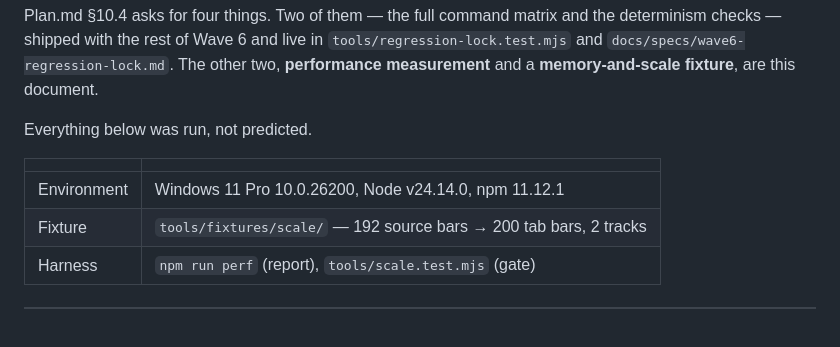
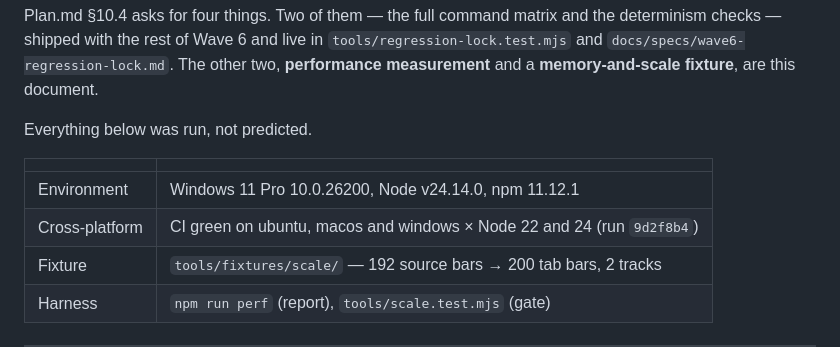
Before and after one commit to starryark/piano-to-guitar, a Markdown page: docs/specs/wave6-performance.md, the part around the change. Drawn GitHub-style; blank space fills up the shorter version.

```diff
--- a/docs/specs/wave6-performance.md
+++ b/docs/specs/wave6-performance.md
@@ -11,6 +11,7 @@ Everything below was run, not predicted.
 | | |
 |---|---|
 | Environment | Windows 11 Pro 10.0.26200, Node v24.14.0, npm 11.12.1 |
+| Cross-platform | CI green on ubuntu, macos and windows × Node 22 and 24 (run `9d2f8b4`) |
 | Fixture | `tools/fixtures/scale/` — 192 source bars → 200 tab bars, 2 tracks |
 | Harness | `npm run perf` (report), `tools/scale.test.mjs` (gate) |
 
```
Also changed, not shown: README.md (+2 -1 lines), docs/specs/wave6-acceptance.md (+28 -9 lines).
